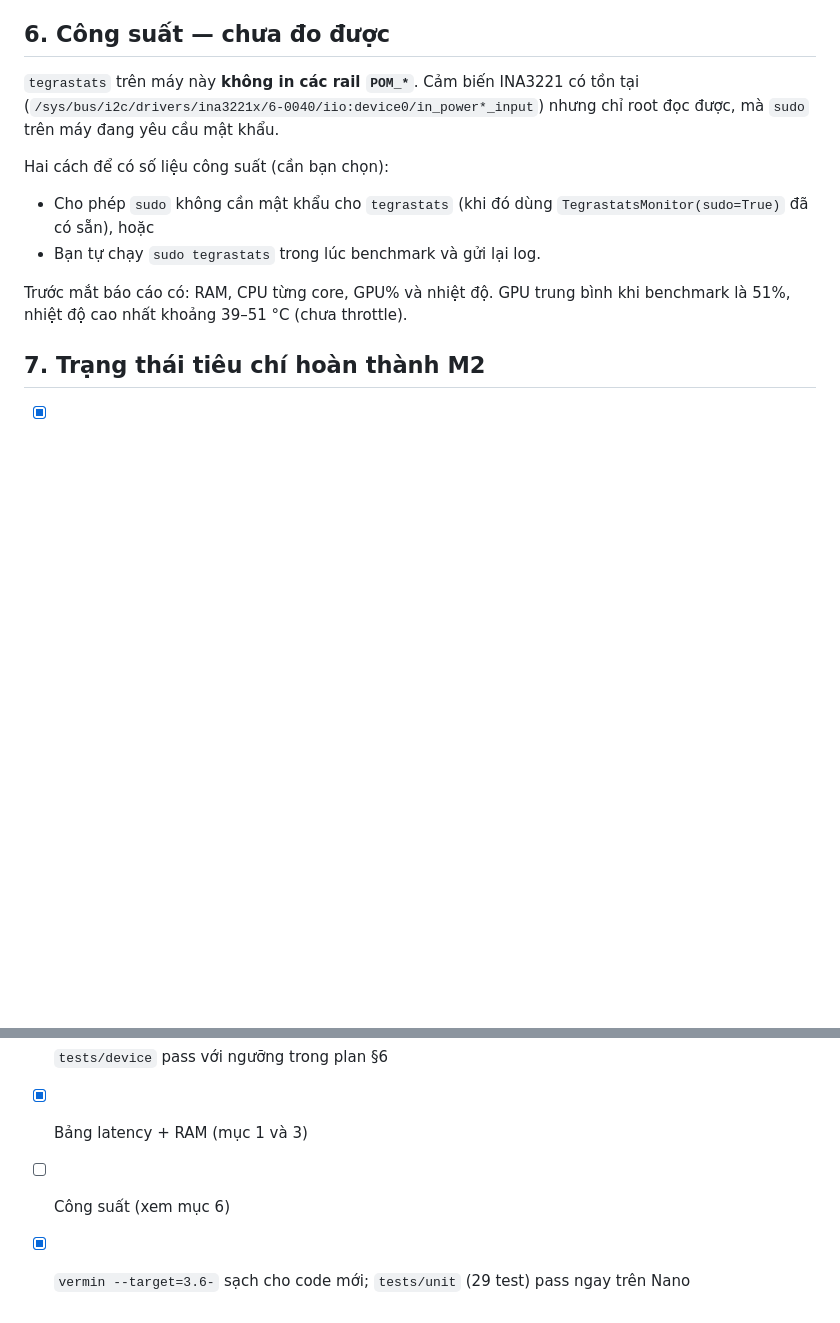
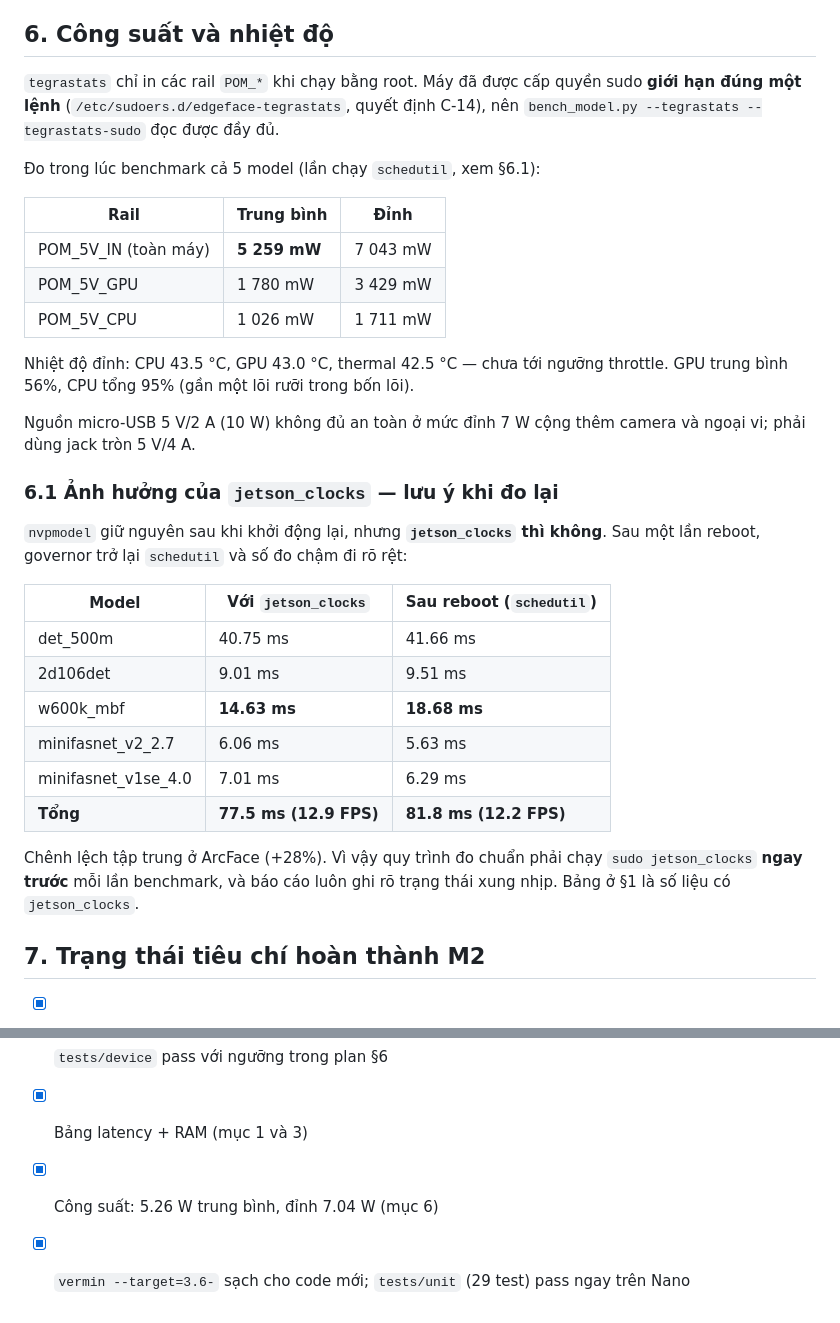
Before and after one commit to hunghn/edge-ai, a Markdown page: docs/results/M2_latency.md, 2 parts joined by grey strips. GitHub-like rendering; blank space fills up the shorter version.

Commit message:
docs(results): power figures and the jetson_clocks caveat for M2
tegrastats only reports the POM_* rails as root, which the narrow sudoers rule
now allows: 5.26 W average and 7.04 W peak for the whole board while running all
five models, GPU 1.78 W, peak temperature 43.5 C (no throttling).

Also records that jetson_clocks does not survive a reboot while nvpmodel does.
The same benchmark right after a reboot reports 81.8 ms per frame instead of
77.5 ms, almost all of it in ArcFace (18.7 ms vs 14.6 ms), so every measurement
run must apply jetson_clocks first and state the clock state.

Co-Authored-By: Claude Opus 5 <noreply@anthropic.com>

```diff
--- a/docs/results/M2_latency.md
+++ b/docs/results/M2_latency.md
@@ -67,19 +67,39 @@ Các hướng giảm tải, xếp theo thứ tự nên thử ở M3:
 3. **S5 và S7 chỉ chạy khi frame qua hết các gate trước** — đã nằm trong thiết kế engine loop.
 4. **det_500m là phần nặng nhất (40.75 ms).** Có thể chạy detector ở nhịp thấp hơn và bám theo bbox giữa hai lần phát hiện, nhưng việc này thêm logic tracking; chỉ làm nếu đo ở M3 cho thấy cần.
 
-## 6. Công suất — chưa đo được
-`tegrastats` trên máy này **không in các rail `POM_*`**. Cảm biến INA3221 có tồn tại (`/sys/bus/i2c/drivers/ina3221x/6-0040/iio:device0/in_power*_input`) nhưng chỉ root đọc được, mà `sudo` trên máy đang yêu cầu mật khẩu.
+## 6. Công suất và nhiệt độ
+`tegrastats` chỉ in các rail `POM_*` khi chạy bằng root. Máy đã được cấp quyền sudo **giới hạn đúng một lệnh** (`/etc/sudoers.d/edgeface-tegrastats`, quyết định C-14), nên `bench_model.py --tegrastats --tegrastats-sudo` đọc được đầy đủ.
 
-Hai cách để có số liệu công suất (cần bạn chọn):
-- Cho phép `sudo` không cần mật khẩu cho `tegrastats` (khi đó dùng `TegrastatsMonitor(sudo=True)` đã có sẵn), hoặc
-- Bạn tự chạy `sudo tegrastats` trong lúc benchmark và gửi lại log.
+Đo trong lúc benchmark cả 5 model (lần chạy `schedutil`, xem §6.1):
 
-Trước mắt báo cáo có: RAM, CPU từng core, GPU% và nhiệt độ. GPU trung bình khi benchmark là 51%, nhiệt độ cao nhất khoảng 39–51 °C (chưa throttle).
+| Rail | Trung bình | Đỉnh |
+|---|---|---|
+| POM_5V_IN (toàn máy) | **5 259 mW** | 7 043 mW |
+| POM_5V_GPU | 1 780 mW | 3 429 mW |
+| POM_5V_CPU | 1 026 mW | 1 711 mW |
+
+Nhiệt độ đỉnh: CPU 43.5 °C, GPU 43.0 °C, thermal 42.5 °C — chưa tới ngưỡng throttle. GPU trung bình 56%, CPU tổng 95% (gần một lõi rưỡi trong bốn lõi).
+
+Nguồn micro-USB 5 V/2 A (10 W) không đủ an toàn ở mức đỉnh 7 W cộng thêm camera và ngoại vi; phải dùng jack tròn 5 V/4 A.
+
+### 6.1 Ảnh hưởng của `jetson_clocks` — lưu ý khi đo lại
+`nvpmodel` giữ nguyên sau khi khởi động lại, nhưng **`jetson_clocks` thì không**. Sau một lần reboot, governor trở lại `schedutil` và số đo chậm đi rõ rệt:
+
+| Model | Với `jetson_clocks` | Sau reboot (`schedutil`) |
+|---|---|---|
+| det_500m | 40.75 ms | 41.66 ms |
+| 2d106det | 9.01 ms | 9.51 ms |
+| w600k_mbf | **14.63 ms** | **18.68 ms** |
+| minifasnet_v2_2.7 | 6.06 ms | 5.63 ms |
+| minifasnet_v1se_4.0 | 7.01 ms | 6.29 ms |
+| **Tổng** | **77.5 ms (12.9 FPS)** | **81.8 ms (12.2 FPS)** |
+
+Chênh lệch tập trung ở ArcFace (+28%). Vì vậy quy trình đo chuẩn phải chạy `sudo jetson_clocks` **ngay trước** mỗi lần benchmark, và báo cáo luôn ghi rõ trạng thái xung nhịp. Bảng ở §1 là số liệu có `jetson_clocks`.
 
 ## 7. Trạng thái tiêu chí hoàn thành M2
 - [x] `docs/device_inventory.md` có phiên bản thực tế
 - [x] 5 engine FP16 build thành công, không commit vào git
 - [x] `tests/device` pass với ngưỡng trong plan §6
 - [x] Bảng latency + RAM (mục 1 và 3)
-- [ ] Công suất (xem mục 6)
+- [x] Công suất: 5.26 W trung bình, đỉnh 7.04 W (mục 6)
 - [x] `vermin --target=3.6-` sạch cho code mới; `tests/unit` (29 test) pass ngay trên Nano
```
